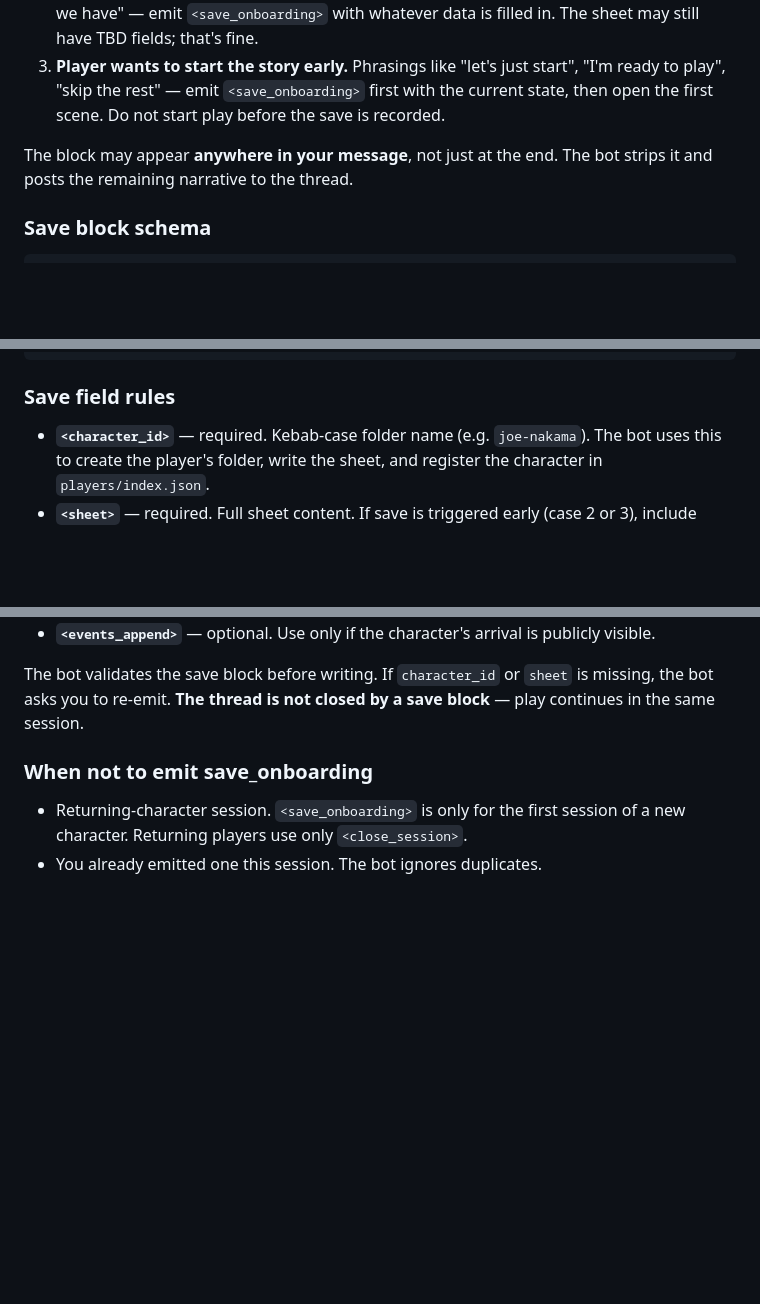
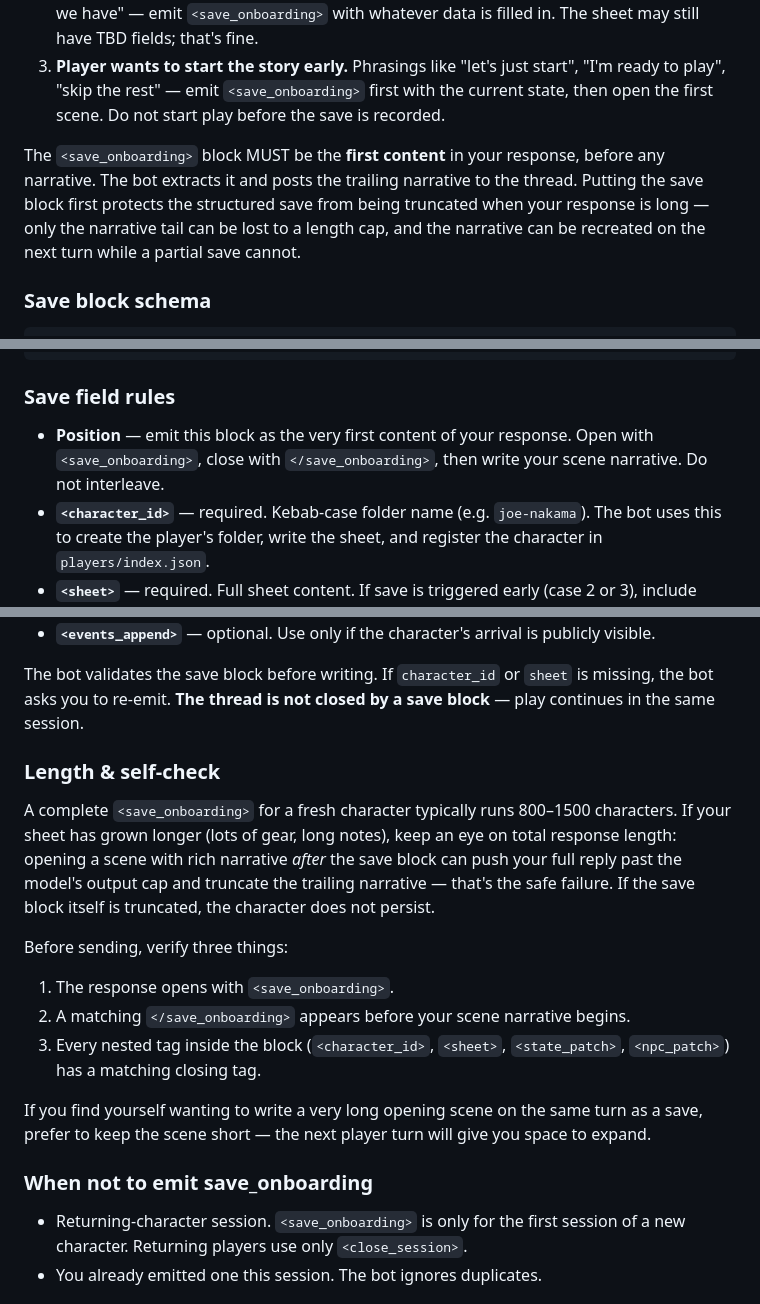
Before and after one commit to revel911/city-of-shadows, a Markdown page: mc-reference/bot-output-format.md, 3 parts joined by grey strips. Rendered like a GitHub page; blank space fills up the shorter version.

Commit message:
docs(mc): require <save_onboarding> as first content; add self-check
Co-Authored-By: Claude Sonnet 4.6 <noreply@anthropic.com>

```diff
--- a/mc-reference/bot-output-format.md
+++ b/mc-reference/bot-output-format.md
@@ -54,7 +54,7 @@ Character creation must be persisted to GitHub **before** the first scene begins
 2. **Player says "save".** Any phrasing equivalent to "save", "save my character", "commit what we have" — emit `<save_onboarding>` with whatever data is filled in. The sheet may still have TBD fields; that's fine.
 3. **Player wants to start the story early.** Phrasings like "let's just start", "I'm ready to play", "skip the rest" — emit `<save_onboarding>` first with the current state, then open the first scene. Do not start play before the save is recorded.
 
-The block may appear **anywhere in your message**, not just at the end. The bot strips it and posts the remaining narrative to the thread.
+The `<save_onboarding>` block MUST be the **first content** in your response, before any narrative. The bot extracts it and posts the trailing narrative to the thread. Putting the save block first protects the structured save from being truncated when your response is long — only the narrative tail can be lost to a length cap, and the narrative can be recreated on the next turn while a partial save cannot.
 
 ### Save block schema
 
@@ -82,6 +82,7 @@ The block may appear **anywhere in your message**, not just at the end. The bot
 
 ### Save field rules
 
+- **Position** — emit this block as the very first content of your response. Open with `<save_onboarding>`, close with `</save_onboarding>`, then write your scene narrative. Do not interleave.
 - **`<character_id>`** — required. Kebab-case folder name (e.g. `joe-nakama`). The bot uses this to create the player's folder, write the sheet, and register the character in `players/index.json`.
 - **`<sheet>`** — required. Full sheet content. If save is triggered early (case 2 or 3), include every section but use "TBD" for fields the player hasn't filled in yet.
 - **`<state_patch>`** — strongly encouraged. Include `character_name` plus whatever mechanical state is set (stats, harm: 0, xp: 0, etc.). If stats aren't picked yet, omit and emit them via a later `<close_session>` `<state_patch>`.
@@ -89,6 +90,17 @@ The block may appear **anywhere in your message**, not just at the end. The bot
 - **`<events_append>`** — optional. Use only if the character's arrival is publicly visible.
 
 The bot validates the save block before writing. If `character_id` or `sheet` is missing, the bot asks you to re-emit. **The thread is not closed by a save block** — play continues in the same session.
+
+### Length & self-check
+
+A complete `<save_onboarding>` for a fresh character typically runs 800–1500 characters. If your sheet has grown longer (lots of gear, long notes), keep an eye on total response length: opening a scene with rich narrative *after* the save block can push your full reply past the model's output cap and truncate the trailing narrative — that's the safe failure. If the save block itself is truncated, the character does not persist.
+
+Before sending, verify three things:
+1. The response opens with `<save_onboarding>`.
+2. A matching `</save_onboarding>` appears before your scene narrative begins.
+3. Every nested tag inside the block (`<character_id>`, `<sheet>`, `<state_patch>`, `<npc_patch>`) has a matching closing tag.
+
+If you find yourself wanting to write a very long opening scene on the same turn as a save, prefer to keep the scene short — the next player turn will give you space to expand.
 
 ### When not to emit save_onboarding
 
```
Also changed, not shown: mc-reference/mc-instructions.md (+4 -0 lines).
